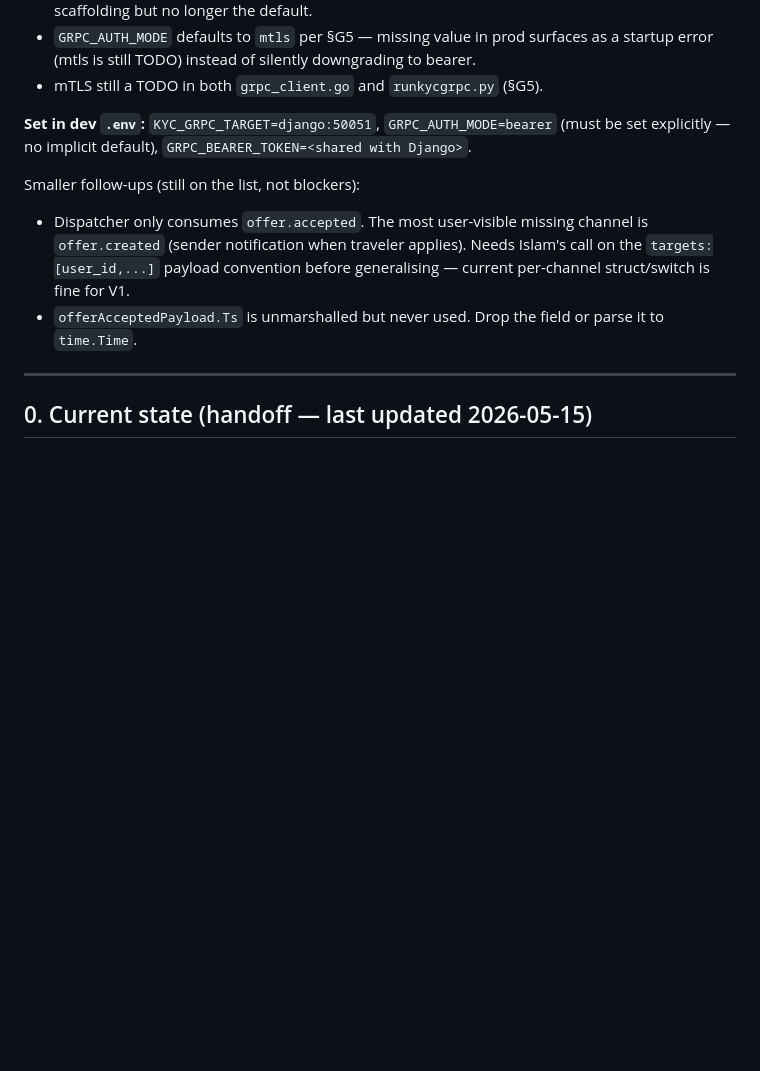
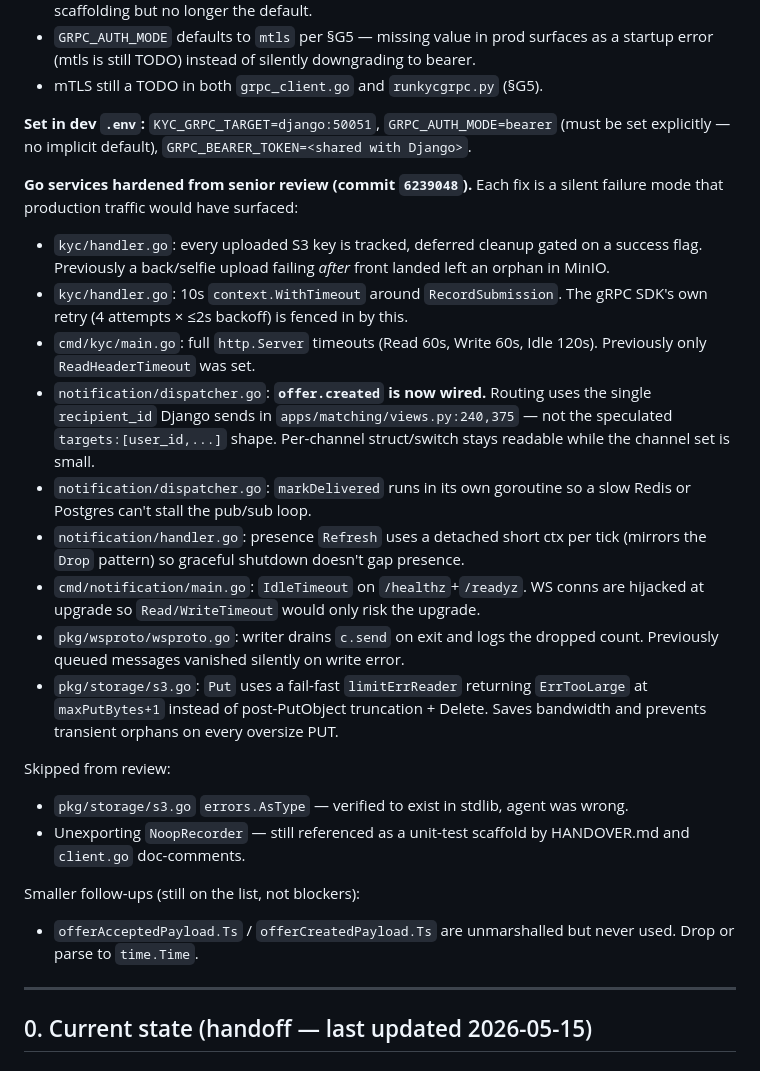
Before and after one commit to is-bo/shiptripis, a Markdown page: CLAUDE.md, the part around the change. Rendered like a GitHub page; blank space fills up the shorter version.

Commit message:
CLAUDE.md: log Go review hardening pass (commit 6239048)
Replace stale "offer.created TODO" follow-up with the actual outcome
(wired with single recipient_id routing) and document each silent-
failure fix that landed: orphan tracking, RPC deadline, http.Server
timeouts, dispatcher goroutine, presence ctx, writer drain, storage
fail-fast. Also notes the two findings explicitly skipped.

Co-Authored-By: Claude Opus 4.7 (1M context) <noreply@anthropic.com>

```diff
--- a/CLAUDE.md
+++ b/CLAUDE.md
@@ -21,9 +21,40 @@ across the two contributors. ARCHITECTURE.md is the *what*; this file is the
 
 **Set in dev `.env`:** `KYC_GRPC_TARGET=django:50051`, `GRPC_AUTH_MODE=bearer` (must be set explicitly — no implicit default), `GRPC_BEARER_TOKEN=<shared with Django>`.
 
+**Go services hardened from senior review (commit `6239048`).** Each fix is a
+silent failure mode that production traffic would have surfaced:
+- `kyc/handler.go`: every uploaded S3 key is tracked, deferred cleanup gated on
+  a success flag. Previously a back/selfie upload failing *after* front landed
+  left an orphan in MinIO.
+- `kyc/handler.go`: 10s `context.WithTimeout` around `RecordSubmission`. The
+  gRPC SDK's own retry (4 attempts × ≤2s backoff) is fenced in by this.
+- `cmd/kyc/main.go`: full `http.Server` timeouts (Read 60s, Write 60s, Idle
+  120s). Previously only `ReadHeaderTimeout` was set.
+- `notification/dispatcher.go`: **`offer.created` is now wired.** Routing uses
+  the single `recipient_id` Django sends in `apps/matching/views.py:240,375`
+  — not the speculated `targets:[user_id,...]` shape. Per-channel struct/switch
+  stays readable while the channel set is small.
+- `notification/dispatcher.go`: `markDelivered` runs in its own goroutine so a
+  slow Redis or Postgres can't stall the pub/sub loop.
+- `notification/handler.go`: presence `Refresh` uses a detached short ctx per
+  tick (mirrors the `Drop` pattern) so graceful shutdown doesn't gap presence.
+- `cmd/notification/main.go`: `IdleTimeout` on `/healthz`+`/readyz`. WS conns
+  are hijacked at upgrade so `Read/WriteTimeout` would only risk the upgrade.
+- `pkg/wsproto/wsproto.go`: writer drains `c.send` on exit and logs the
+  dropped count. Previously queued messages vanished silently on write error.
+- `pkg/storage/s3.go`: `Put` uses a fail-fast `limitErrReader` returning
+  `ErrTooLarge` at `maxPutBytes+1` instead of post-PutObject truncation +
+  Delete. Saves bandwidth and prevents transient orphans on every oversize PUT.
+
+Skipped from review:
+- `pkg/storage/s3.go` `errors.AsType` — verified to exist in stdlib, agent was
+  wrong.
+- Unexporting `NoopRecorder` — still referenced as a unit-test scaffold by
+  HANDOVER.md and `client.go` doc-comments.
+
 Smaller follow-ups (still on the list, not blockers):
-- Dispatcher only consumes `offer.accepted`. The most user-visible missing channel is `offer.created` (sender notification when traveler applies). Needs Islam's call on the `targets:[user_id,...]` payload convention before generalising — current per-channel struct/switch is fine for V1.
-- `offerAcceptedPayload.Ts` is unmarshalled but never used. Drop the field or parse it to `time.Time`.
+- `offerAcceptedPayload.Ts` / `offerCreatedPayload.Ts` are unmarshalled but
+  never used. Drop or parse to `time.Time`.
 
 ---
 
```
